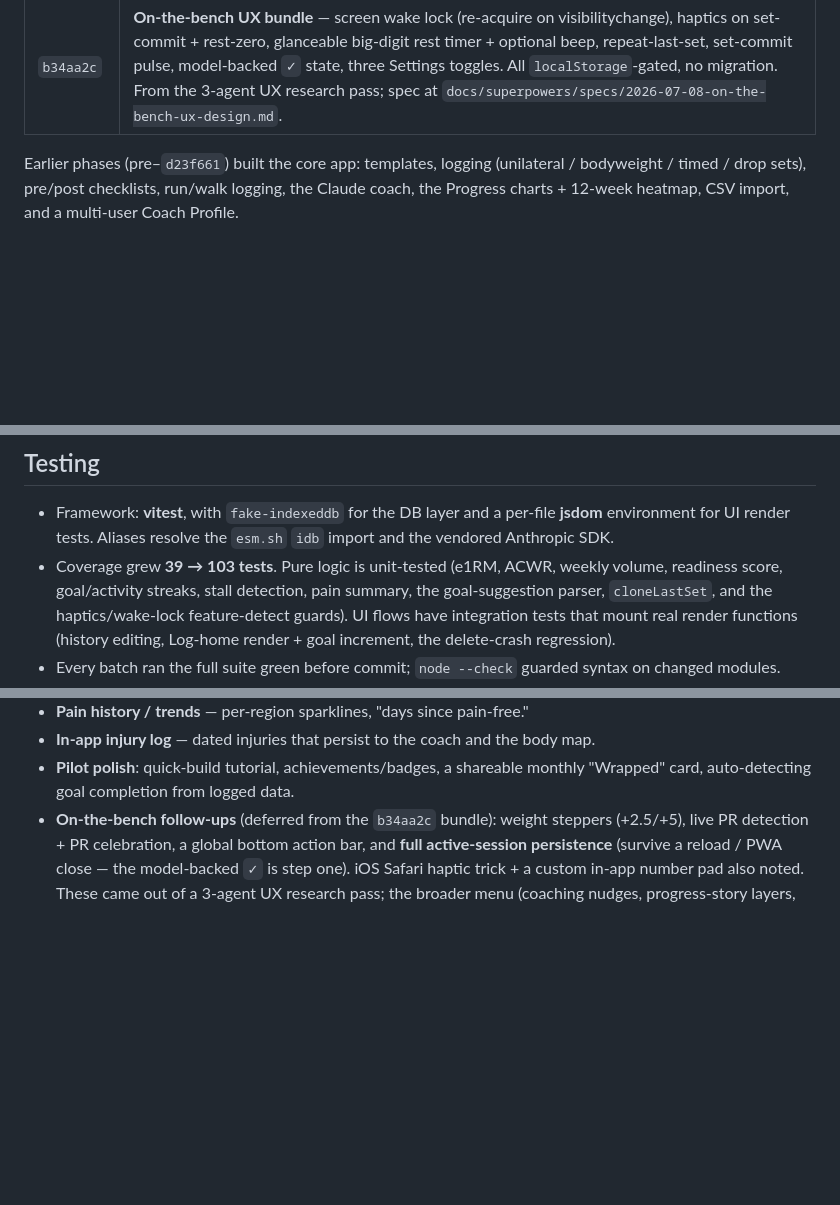
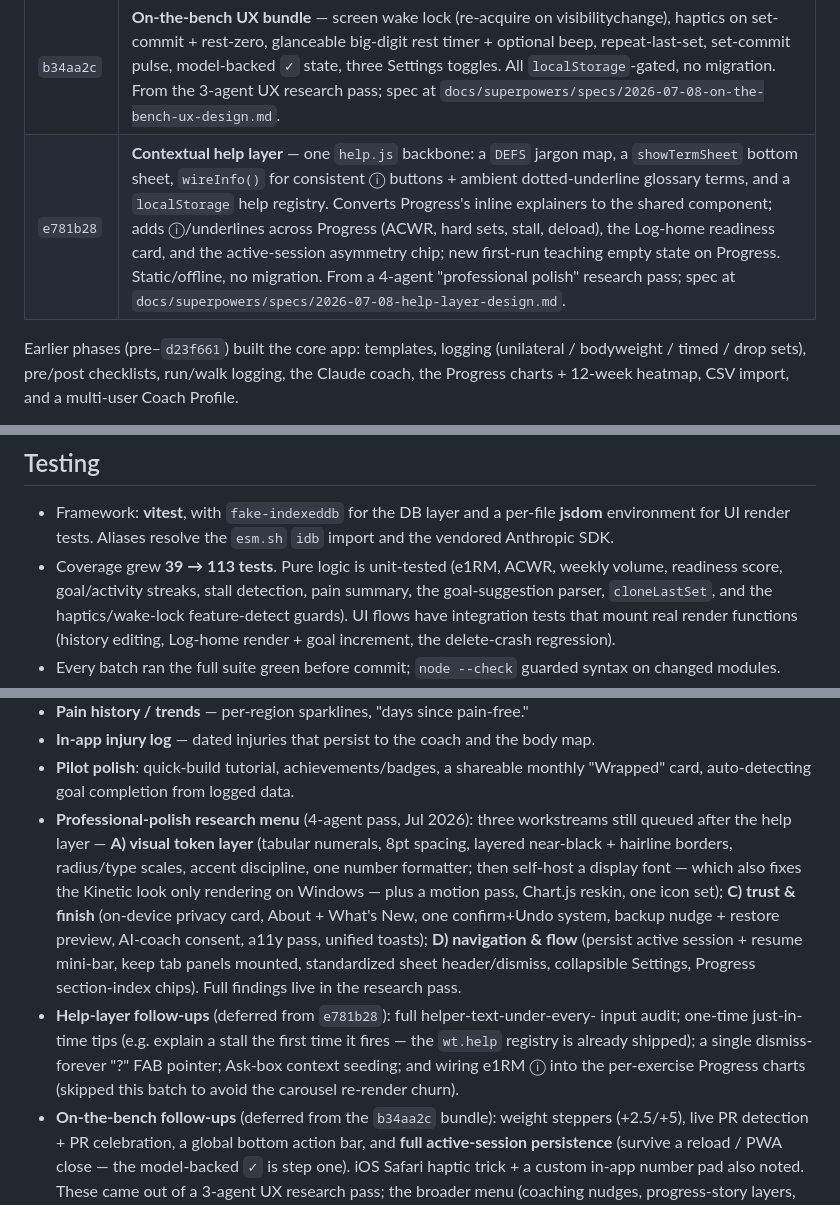
Before and after one commit to MarcoMalone/workout-tracker, a Markdown page: docs/BUILD-LOG.md, 3 parts joined by grey strips. GitHub-like rendering; blank space fills up the shorter version.

Commit message:
BUILD-LOG: record help layer + queued pro-polish workstreams
Co-Authored-By: Claude Opus 4.8 (1M context) <noreply@anthropic.com>

```diff
--- a/docs/BUILD-LOG.md
+++ b/docs/BUILD-LOG.md
@@ -93,6 +93,7 @@ cache version bumped each release so clients update.
 | `a1e6f1e` | **Goal Coach** (AI proposes daily goals, one-tap add) + **per-exercise rest defaults**. |
 | _(earlier batch)_ | Body-map detail expansion (arm segments: bicep/tricep, elbow, forearm, wrist; feet/ankles), side-specific regions with L/R labels. |
 | `b34aa2c` | **On-the-bench UX bundle** — screen wake lock (re-acquire on visibilitychange), haptics on set-commit + rest-zero, glanceable big-digit rest timer + optional beep, repeat-last-set, set-commit pulse, model-backed `✓` state, three Settings toggles. All `localStorage`-gated, no migration. From the 3-agent UX research pass; spec at `docs/superpowers/specs/2026-07-08-on-the-bench-ux-design.md`. |
+| `e781b28` | **Contextual help layer** — one `help.js` backbone: a `DEFS` jargon map, a `showTermSheet` bottom sheet, `wireInfo()` for consistent ⓘ buttons + ambient dotted-underline glossary terms, and a `localStorage` help registry. Converts Progress's inline explainers to the shared component; adds ⓘ/underlines across Progress (ACWR, hard sets, stall, deload), the Log-home readiness card, and the active-session asymmetry chip; new first-run teaching empty state on Progress. Static/offline, no migration. From a 4-agent "professional polish" research pass; spec at `docs/superpowers/specs/2026-07-08-help-layer-design.md`. |
 
 Earlier phases (pre–`d23f661`) built the core app: templates, logging (unilateral /
 bodyweight / timed / drop sets), pre/post checklists, run/walk logging, the Claude
@@ -190,7 +191,7 @@ The app feeds the coach several things; knowing which to use avoids confusion:
 - Framework: **vitest**, with `fake-indexeddb` for the DB layer and a per-file
   **jsdom** environment for UI render tests. Aliases resolve the `esm.sh` `idb` import
   and the vendored Anthropic SDK.
-- Coverage grew **39 → 103 tests**. Pure logic is unit-tested (e1RM, ACWR, weekly
+- Coverage grew **39 → 113 tests**. Pure logic is unit-tested (e1RM, ACWR, weekly
   volume, readiness score, goal/activity streaks, stall detection, pain summary, the
   goal-suggestion parser, `cloneLastSet`, and the haptics/wake-lock feature-detect
   guards). UI flows have integration tests that mount real render functions (history
@@ -222,6 +223,21 @@ The app feeds the coach several things; knowing which to use avoids confusion:
 - **In-app injury log** — dated injuries that persist to the coach and the body map.
 - **Pilot polish**: quick-build tutorial, achievements/badges, a shareable monthly
   "Wrapped" card, auto-detecting goal completion from logged data.
+- **Professional-polish research menu** (4-agent pass, Jul 2026): three workstreams
+  still queued after the help layer — **A) visual token layer** (tabular numerals,
+  8pt spacing, layered near-black + hairline borders, radius/type scales, accent
+  discipline, one number formatter; then self-host a display font — which also fixes
+  the Kinetic look only rendering on Windows — plus a motion pass, Chart.js reskin,
+  one icon set); **C) trust & finish** (on-device privacy card, About + What's New,
+  one confirm+Undo system, backup nudge + restore preview, AI-coach consent, a11y
+  pass, unified toasts); **D) navigation & flow** (persist active session + resume
+  mini-bar, keep tab panels mounted, standardized sheet header/dismiss, collapsible
+  Settings, Progress section-index chips). Full findings live in the research pass.
+- **Help-layer follow-ups** (deferred from `e781b28`): full helper-text-under-every-
+  input audit; one-time just-in-time tips (e.g. explain a stall the first time it
+  fires — the `wt.help` registry is already shipped); a single dismiss-forever "?"
+  FAB pointer; Ask-box context seeding; and wiring e1RM ⓘ into the per-exercise
+  Progress charts (skipped this batch to avoid the carousel re-render churn).
 - **On-the-bench follow-ups** (deferred from the `b34aa2c` bundle): weight steppers
   (+2.5/+5), live PR detection + PR celebration, a global bottom action bar, and
   **full active-session persistence** (survive a reload / PWA close — the
```
